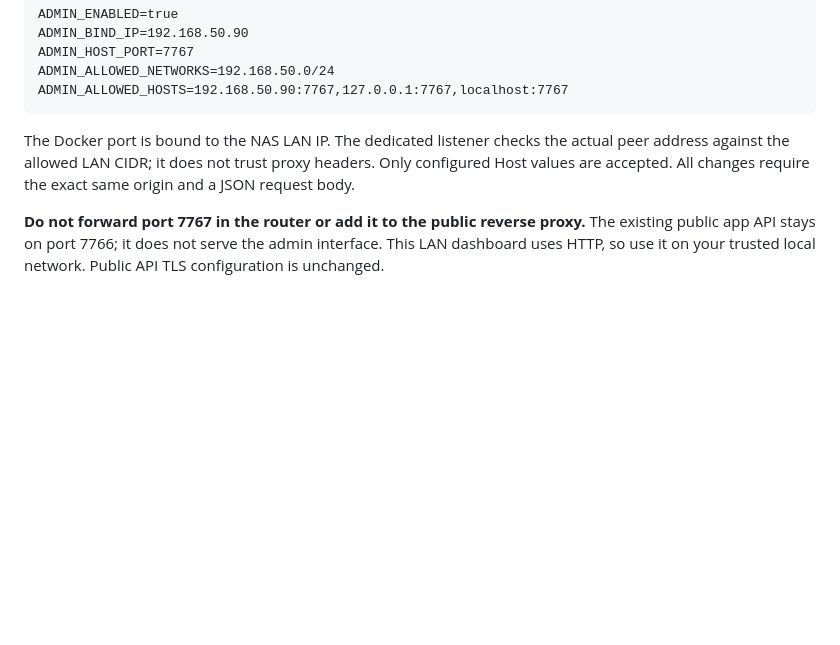
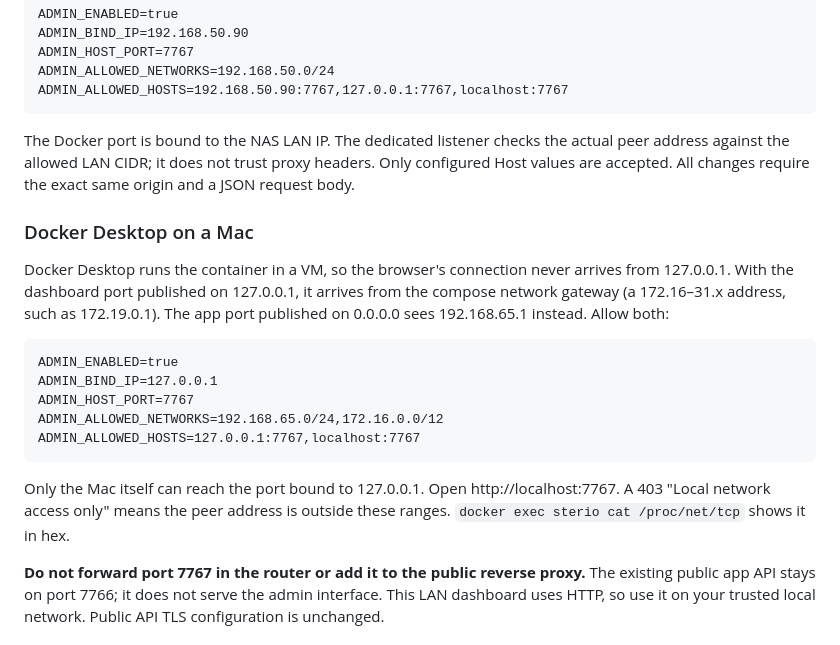
Before and after one commit to sorinb99/sterio-server, a Markdown page: deploy/nas/ADMIN.md, the part around the change. Drawn GitHub-style; blank space fills up the shorter version.

Commit message:
0.2.18: admin docs: Docker Desktop on a Mac needs 192.168.65.0/24 and 172.16.0.0/12 for the dashboard
Co-Authored-By: Claude Opus 5.5 <noreply@anthropic.com>

````diff
--- a/deploy/nas/ADMIN.md
+++ b/deploy/nas/ADMIN.md
@@ -19,6 +19,20 @@ ADMIN_ALLOWED_HOSTS=192.168.50.90:7767,127.0.0.1:7767,localhost:7767
 ```
 
 The Docker port is bound to the NAS LAN IP. The dedicated listener checks the actual peer address against the allowed LAN CIDR; it does not trust proxy headers. Only configured Host values are accepted. All changes require the exact same origin and a JSON request body.
+
+### Docker Desktop on a Mac
+
+Docker Desktop runs the container in a VM, so the browser's connection never arrives from 127.0.0.1. With the dashboard port published on 127.0.0.1, it arrives from the compose network gateway (a 172.16–31.x address, such as 172.19.0.1). The app port published on 0.0.0.0 sees 192.168.65.1 instead. Allow both:
+
+```dotenv
+ADMIN_ENABLED=true
+ADMIN_BIND_IP=127.0.0.1
+ADMIN_HOST_PORT=7767
+ADMIN_ALLOWED_NETWORKS=192.168.65.0/24,172.16.0.0/12
+ADMIN_ALLOWED_HOSTS=127.0.0.1:7767,localhost:7767
+```
+
+Only the Mac itself can reach the port bound to 127.0.0.1. Open http://localhost:7767. A 403 "Local network access only" means the peer address is outside these ranges. `docker exec sterio cat /proc/net/tcp` shows it in hex.
 
 **Do not forward port 7767 in the router or add it to the public reverse proxy.** The existing public app API stays on port 7766; it does not serve the admin interface. This LAN dashboard uses HTTP, so use it on your trusted local network. Public API TLS configuration is unchanged.
 
````
